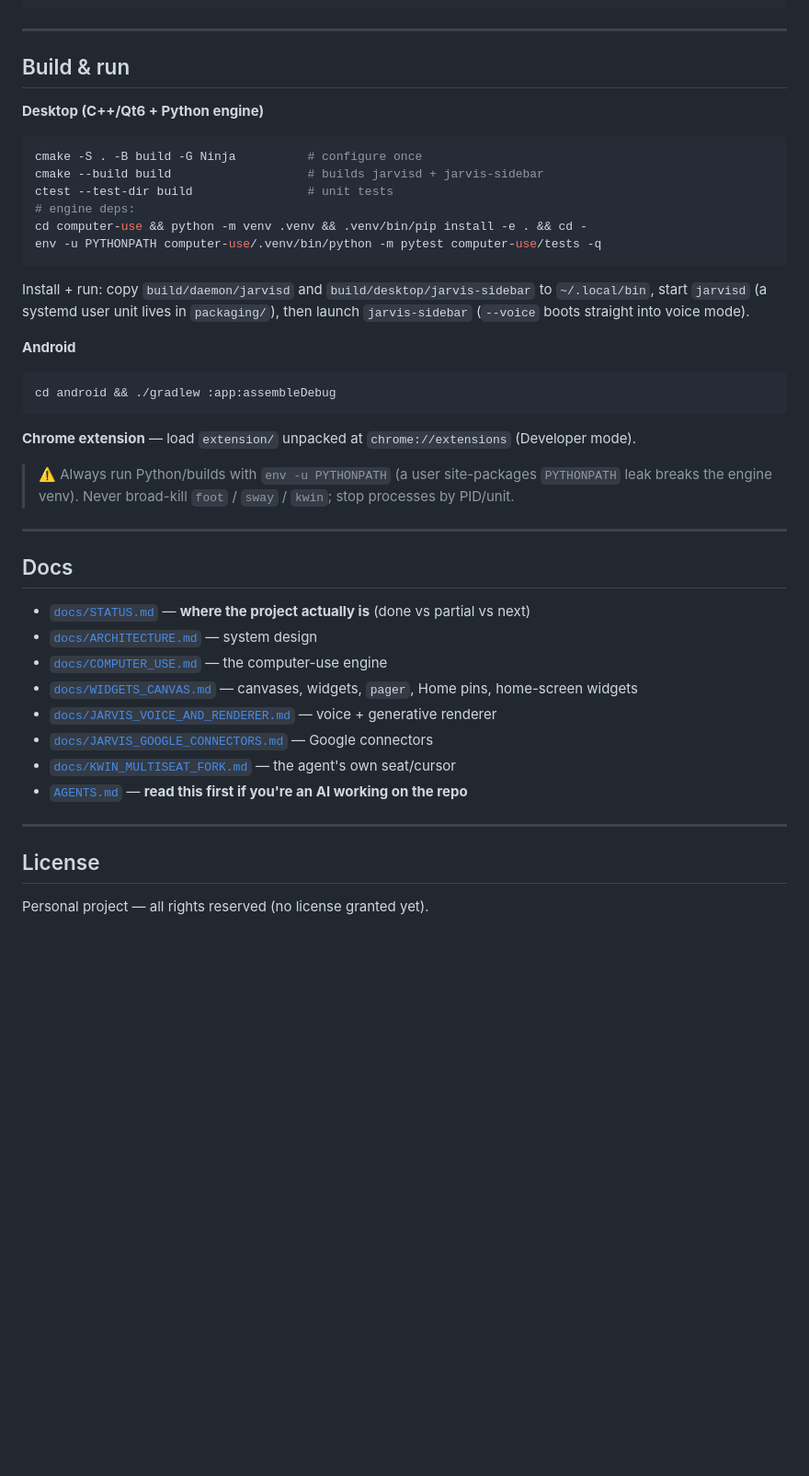
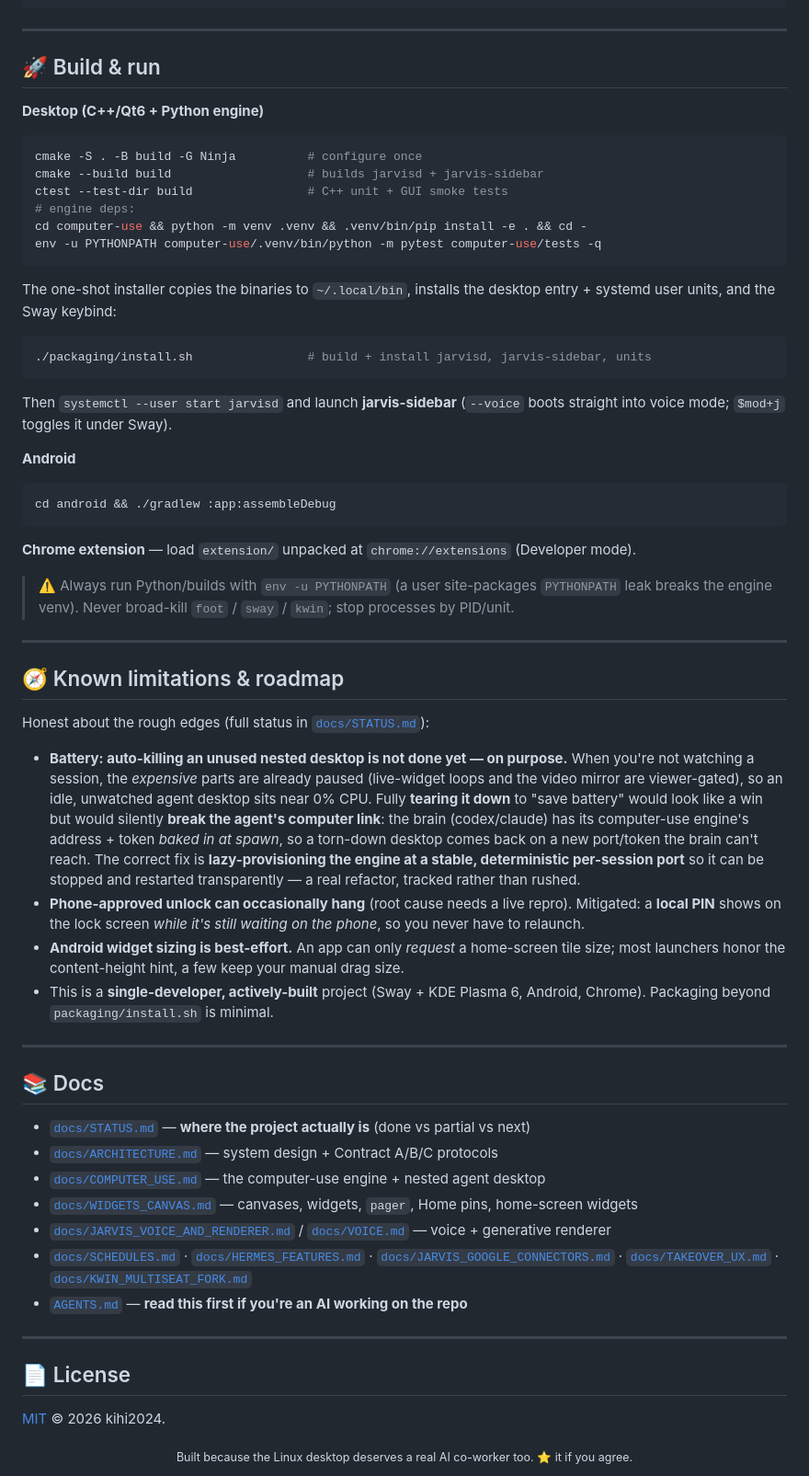
Before and after one commit to CrazyMan28/cindro, a Markdown page: README.md, the part around one of its changes. Shown at 92% size. GitHub-like rendering; blank space fills up the shorter version.

````diff
--- a/README.md
+++ b/README.md
@@ -101,20 +140,24 @@ scripts/      Live verification scripts (WS round-trips, voice, auth gate, etc.)
 
 ---
 
-## Build & run
+## 🚀 Build & run
 
 **Desktop (C++/Qt6 + Python engine)**
 ```bash
 cmake -S . -B build -G Ninja          # configure once
 cmake --build build                   # builds jarvisd + jarvis-sidebar
-ctest --test-dir build                # unit tests
+ctest --test-dir build                # C++ unit + GUI smoke tests
 # engine deps:
 cd computer-use && python -m venv .venv && .venv/bin/pip install -e . && cd -
 env -u PYTHONPATH computer-use/.venv/bin/python -m pytest computer-use/tests -q
 ```
-Install + run: copy `build/daemon/jarvisd` and `build/desktop/jarvis-sidebar` to `~/.local/bin`,
-start `jarvisd` (a systemd user unit lives in `packaging/`), then launch `jarvis-sidebar`
-(`--voice` boots straight into voice mode).
+The one-shot installer copies the binaries to `~/.local/bin`, installs the desktop entry +
+systemd user units, and the Sway keybind:
+```bash
+./packaging/install.sh                # build + install jarvisd, jarvis-sidebar, units
+```
+Then `systemctl --user start jarvisd` and launch **jarvis-sidebar** (`--voice` boots straight
+into voice mode; `$mod+j` toggles it under Sway).
 
 **Android**
 ```bash
@@ -128,19 +171,45 @@ cd android && ./gradlew :app:assembleDebug
 
 ---
 
-## Docs
+## 🧭 Known limitations & roadmap
+
+Honest about the rough edges (full status in [`docs/STATUS.md`](docs/STATUS.md)):
+
+- **Battery: auto-killing an unused nested desktop is not done yet — on purpose.** When you're
+  not watching a session, the *expensive* parts are already paused (live-widget loops and the
+  video mirror are viewer-gated), so an idle, unwatched agent desktop sits near 0% CPU. Fully
+  **tearing it down** to "save battery" would look like a win but would silently **break the
+  agent's computer link**: the brain (codex/claude) has its computer-use engine's address +
+  token *baked in at spawn*, so a torn-down desktop comes back on a new port/token the brain
+  can't reach. The correct fix is **lazy-provisioning the engine at a stable, deterministic
+  per-session port** so it can be stopped and restarted transparently — a real refactor, tracked
+  rather than rushed.
+- **Phone-approved unlock can occasionally hang** (root cause needs a live repro). Mitigated:
+  a **local PIN** shows on the lock screen *while it's still waiting on the phone*, so you never
+  have to relaunch.
+- **Android widget sizing is best-effort.** An app can only *request* a home-screen tile size;
+  most launchers honor the content-height hint, a few keep your manual drag size.
+- This is a **single-developer, actively-built** project (Sway + KDE Plasma 6, Android, Chrome).
+  Packaging beyond `packaging/install.sh` is minimal.
+
+---
+
+## 📚 Docs
 
 - [`docs/STATUS.md`](docs/STATUS.md) — **where the project actually is** (done vs partial vs next)
-- [`docs/ARCHITECTURE.md`](docs/ARCHITECTURE.md) — system design
-- [`docs/COMPUTER_USE.md`](docs/COMPUTER_USE.md) — the computer-use engine
+- [`docs/ARCHITECTURE.md`](docs/ARCHITECTURE.md) — system design + Contract A/B/C protocols
+- [`docs/COMPUTER_USE.md`](docs/COMPUTER_USE.md) — the computer-use engine + nested agent desktop
 - [`docs/WIDGETS_CANVAS.md`](docs/WIDGETS_CANVAS.md) — canvases, widgets, `pager`, Home pins, home-screen widgets
-- [`docs/JARVIS_VOICE_AND_RENDERER.md`](docs/JARVIS_VOICE_AND_RENDERER.md) — voice + generative renderer
-- [`docs/JARVIS_GOOGLE_CONNECTORS.md`](docs/JARVIS_GOOGLE_CONNECTORS.md) — Google connectors
-- [`docs/KWIN_MULTISEAT_FORK.md`](docs/KWIN_MULTISEAT_FORK.md) — the agent's own seat/cursor
+- [`docs/JARVIS_VOICE_AND_RENDERER.md`](docs/JARVIS_VOICE_AND_RENDERER.md) / [`docs/VOICE.md`](docs/VOICE.md) — voice + generative renderer
+- [`docs/SCHEDULES.md`](docs/SCHEDULES.md) · [`docs/HERMES_FEATURES.md`](docs/HERMES_FEATURES.md) · [`docs/JARVIS_GOOGLE_CONNECTORS.md`](docs/JARVIS_GOOGLE_CONNECTORS.md) · [`docs/TAKEOVER_UX.md`](docs/TAKEOVER_UX.md) · [`docs/KWIN_MULTISEAT_FORK.md`](docs/KWIN_MULTISEAT_FORK.md)
 - [`AGENTS.md`](AGENTS.md) — **read this first if you're an AI working on the repo**
 
 ---
 
-## License
+## 📄 License
 
-Personal project — all rights reserved (no license granted yet).
+[MIT](LICENSE) © 2026 kihi2024.
+
+<div align="center">
+<sub>Built because the Linux desktop deserves a real AI co-worker too. ⭐ it if you agree.</sub>
+</div>
````
Also changed, not shown: other parts of README.md (+63 -24 lines), docs/media/README.md (added, +12 -0 lines).
